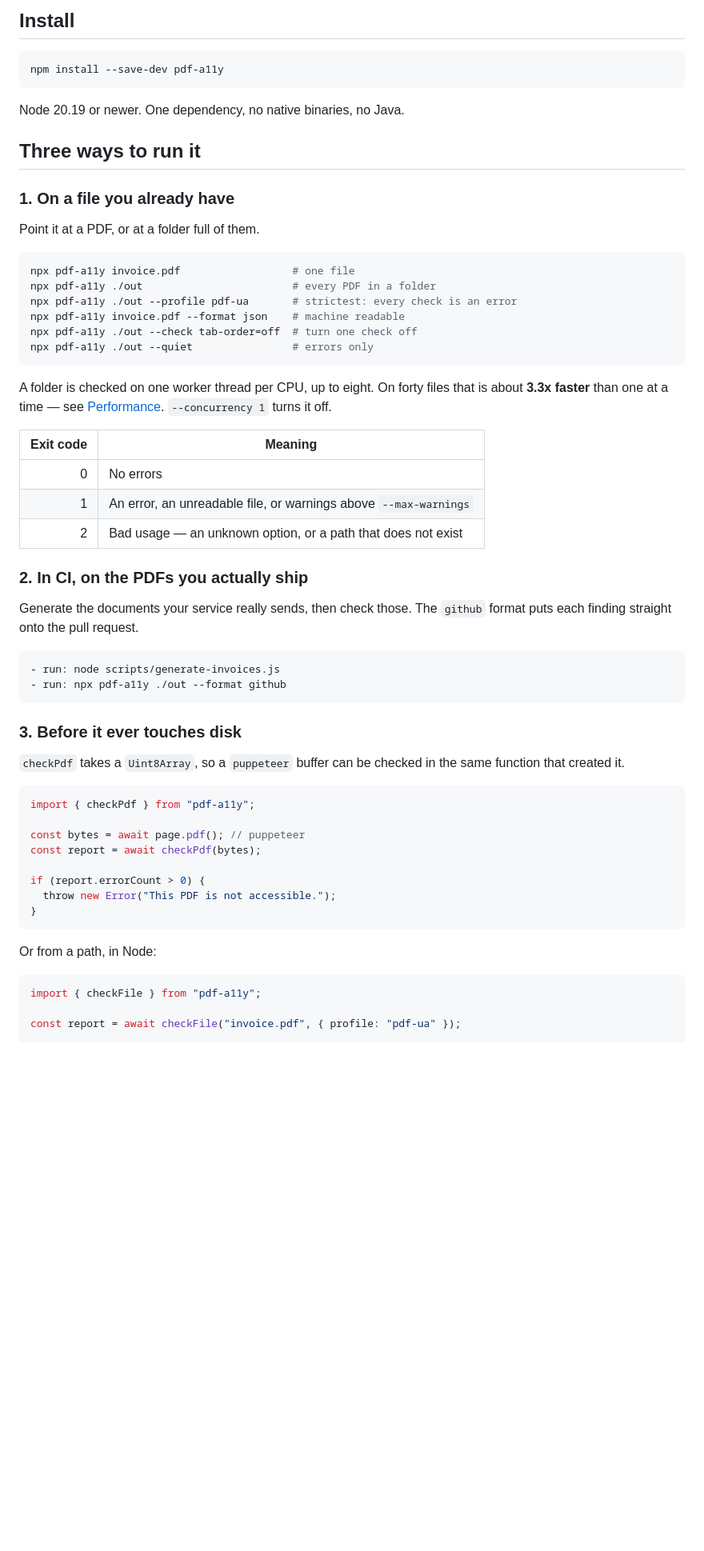
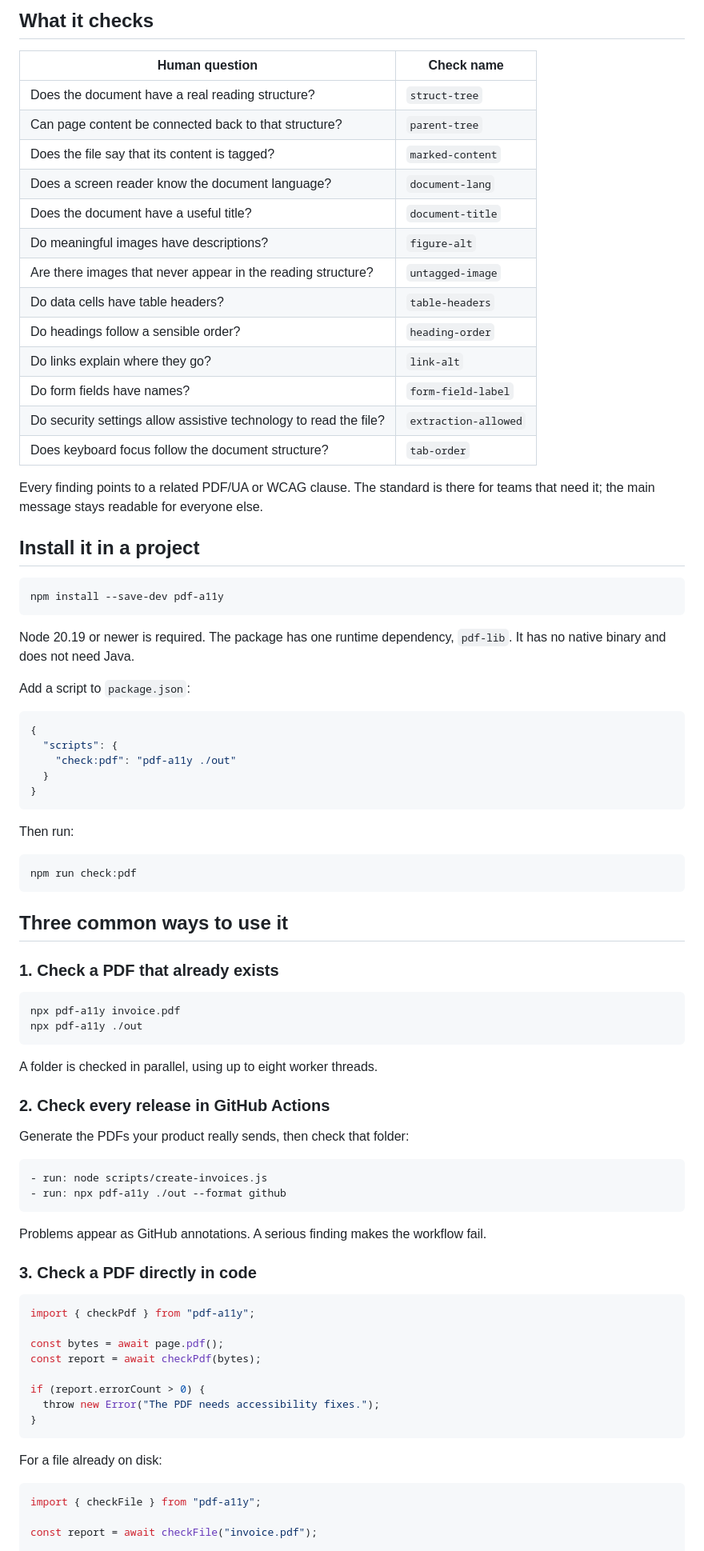
Before and after one commit to kacytran1122/pdf-a11y, a Markdown page: README.md, the part around one of its changes. Shown at 80% size. Rendered like a GitHub page; blank space fills up the shorter version.

````diff
--- a/README.md
+++ b/README.md
@@ -80,67 +73,90 @@ with `npx`.
 
-## Install
+## What it checks
+
+| Human question                                                    | Check name           |
+| ----------------------------------------------------------------- | -------------------- |
+| Does the document have a real reading structure?                  | `struct-tree`        |
+| Can page content be connected back to that structure?             | `parent-tree`        |
+| Does the file say that its content is tagged?                     | `marked-content`     |
+| Does a screen reader know the document language?                  | `document-lang`      |
+| Does the document have a useful title?                            | `document-title`     |
+| Do meaningful images have descriptions?                           | `figure-alt`         |
+| Are there images that never appear in the reading structure?      | `untagged-image`     |
+| Do data cells have table headers?                                 | `table-headers`      |
+| Do headings follow a sensible order?                              | `heading-order`      |
+| Do links explain where they go?                                   | `link-alt`           |
+| Do form fields have names?                                        | `form-field-label`   |
+| Do security settings allow assistive technology to read the file? | `extraction-allowed` |
+| Does keyboard focus follow the document structure?                | `tab-order`          |
+
+Every finding points to a related PDF/UA or WCAG clause. The standard is there
+for teams that need it; the main message stays readable for everyone else.
+
+## Install it in a project
 
 ```bash
 npm install --save-dev pdf-a11y
 ```
 
-Node 20.19 or newer. One dependency, no native binaries, no Java.
+Node 20.19 or newer is required. The package has one runtime dependency,
+`pdf-lib`. It has no native binary and does not need Java.
 
-## Three ways to run it
+Add a script to `package.json`:
 
-### 1. On a file you already have
+```json
+{
+  "scripts": {
+    "check:pdf": "pdf-a11y ./out"
+  }
+}
+```
 
-Point it at a PDF, or at a folder full of them.
+Then run:
 
 ```bash
-npx pdf-a11y invoice.pdf                  # one file
-npx pdf-a11y ./out                        # every PDF in a folder
-npx pdf-a11y ./out --profile pdf-ua       # strictest: every check is an error
-npx pdf-a11y invoice.pdf --format json    # machine readable
-npx pdf-a11y ./out --check tab-order=off  # turn one check off
-npx pdf-a11y ./out --quiet                # errors only
+npm run check:pdf
 ```
 
-A folder is checked on one worker thread per CPU, up to eight. On forty files that is about
-**3.3x faster** than one at a time — see [Performance](#performance). `--concurrency 1` turns it
-off.
+## Three common ways to use it
 
-| Exit code | Meaning                                                          |
-| --------: | ---------------------------------------------------------------- |
-|         0 | No errors                                                        |
-|         1 | An error, an unreadable file, or warnings above `--max-warnings` |
-|         2 | Bad usage — an unknown option, or a path that does not exist     |
+### 1. Check a PDF that already exists
 
-### 2. In CI, on the PDFs you actually ship
+```bash
+npx pdf-a11y invoice.pdf
+npx pdf-a11y ./out
+```
 
-Generate the documents your service really sends, then check those. The `github` format puts each
-finding straight onto the pull request.
+A folder is checked in parallel, using up to eight worker threads.
+
+### 2. Check every release in GitHub Actions
+
+Generate the PDFs your product really sends, then check that folder:
 
 ```yaml
-- run: node scripts/generate-invoices.js
+- run: node scripts/create-invoices.js
 - run: npx pdf-a11y ./out --format github
 ```
 
-### 3. Before it ever touches disk
+Problems appear as GitHub annotations. A serious finding makes the workflow
+fail.
 
-`checkPdf` takes a `Uint8Array`, so a `puppeteer` buffer can be checked in the same function that
-created it.
+### 3. Check a PDF directly in code
 
 ```js
 import { checkPdf } from "pdf-a11y";
 
-const bytes = await page.pdf(); // puppeteer
+const bytes = await page.pdf();
 const report = await checkPdf(bytes);
 
 if (report.errorCount > 0) {
-  throw new Error("This PDF is not accessible.");
+  throw new Error("The PDF needs accessibility fixes.");
 }
 ```
 
-Or from a path, in Node:
+For a file already on disk:
 
 ```js
 import { checkFile } from "pdf-a11y";
 
-const report = await checkFile("invoice.pdf", { profile: "pdf-ua" });
+const report = await checkFile("invoice.pdf");
 
````
Also changed, not shown: other parts of README.md (+132 -185 lines).
